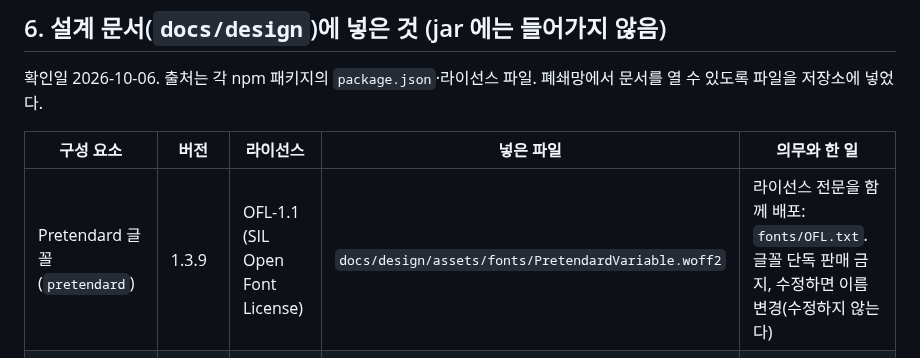
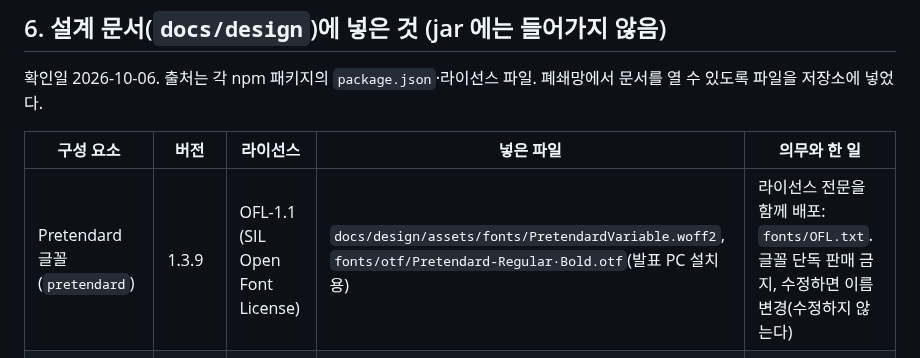
Before and after one commit to kodong75/KDMS, a Markdown page: docs/licenses.md, the part around the change. GitHub-like rendering.

```diff
--- a/docs/licenses.md
+++ b/docs/licenses.md
@@ -129,7 +129,7 @@ Kafka Connect Runtime 이 끌어오지만 Embedded 엔진에서 쓰지 않는
 
 | 구성 요소 | 버전 | 라이선스 | 넣은 파일 | 의무와 한 일 |
 |---|---|---|---|---|
-| Pretendard 글꼴 (`pretendard`) | 1.3.9 | OFL-1.1 (SIL Open Font License) | `docs/design/assets/fonts/PretendardVariable.woff2` | 라이선스 전문을 함께 배포: `fonts/OFL.txt`. 글꼴 단독 판매 금지, 수정하면 이름 변경(수정하지 않는다) |
+| Pretendard 글꼴 (`pretendard`) | 1.3.9 | OFL-1.1 (SIL Open Font License) | `docs/design/assets/fonts/PretendardVariable.woff2`, `fonts/otf/Pretendard-Regular·Bold.otf`(발표 PC 설치용) | 라이선스 전문을 함께 배포: `fonts/OFL.txt`. 글꼴 단독 판매 금지, 수정하면 이름 변경(수정하지 않는다) |
 | Material Symbols 아이콘 (`@material-symbols/svg-400`, Outlined) | 0.47.6 | Apache-2.0 | `docs/design/assets/icons/*.svg` (쓰는 것만) | 라이선스 전문 포함: `icons/LICENSE`. 원본 SVG 를 수정하지 않고 path 만 그림에 넣는다 |
 
 문서 배포본을 만드는 도구(배포물에 포함되지 않음): Chromium 헤드리스(PDF·PNG, BSD-3-Clause 외), python-pptx 1.0.2(PPTX, MIT).
```
Also changed, not shown: docs/design/README.md (+3 -2 lines), docs/design/dist/d01-system-architecture.png, 14 other files.
